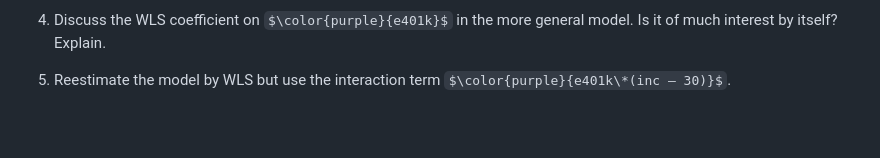
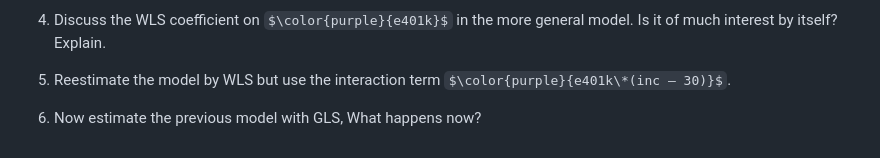
Before and after one commit to tiagolafonso/Econometrics-class-r-files, a Markdown page: Class13 Ex - Heteroskedasticity/het_ex.md, the part around the change. GitHub-like rendering; some formulas as TeX source; blank space fills up the shorter version.

```diff
--- a/Class13 Ex - Heteroskedasticity/het_ex.md
+++ b/Class13 Ex - Heteroskedasticity/het_ex.md
@@ -142,3 +142,5 @@ $$
 
 5.  Reestimate the model by WLS but use the interaction term
     $\color{purple}{e401k\*(inc – 30)}$.
+
+6.  Now estimate the previous model with GLS, What happens now?
```
